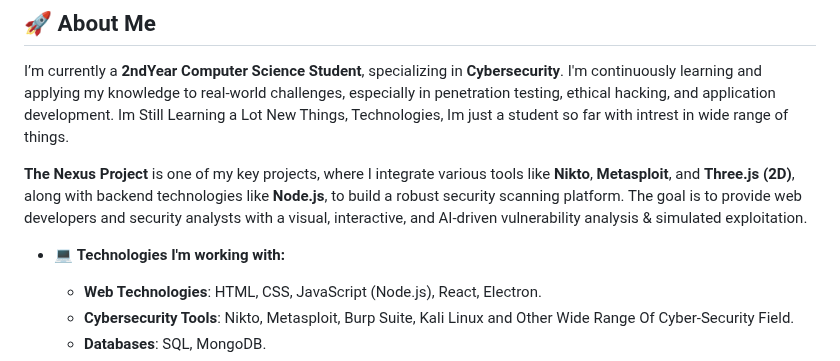
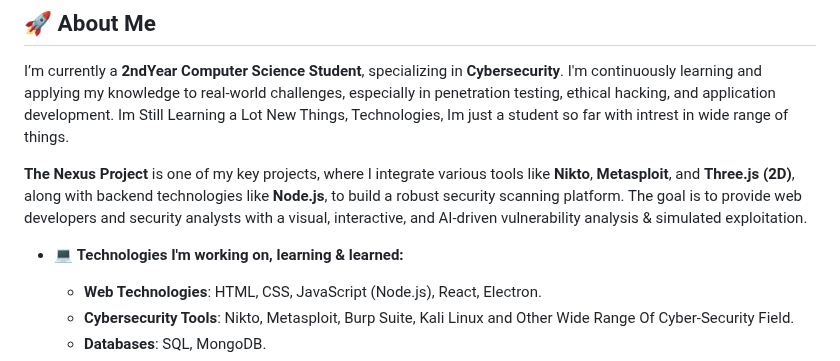
Before and after one commit to PardhuSreeRushiVarma20060119/PardhuSreeRushiVarma20060119, a Markdown page: readme.md, the part around the change. GitHub-like rendering.

```diff
--- a/readme.md
+++ b/readme.md
@@ -8,7 +8,7 @@ I’m currently a **2ndYear Computer Science Student**, specializing in **Cybers
 
 **The Nexus Project** is one of my key projects, where I integrate various tools like **Nikto**, **Metasploit**, and **Three.js (2D)**, along with backend technologies like **Node.js**, to build a robust security scanning platform. The goal is to provide web developers and security analysts with a visual, interactive, and AI-driven vulnerability analysis & simulated exploitation.
 
-- 💻 **Technologies I'm working with:**
+- 💻 **Technologies I'm working on, learning & learned:**
   - **Web Technologies**: HTML, CSS, JavaScript (Node.js), React, Electron.
   - **Cybersecurity Tools**: Nikto, Metasploit, Burp Suite, Kali Linux and Other Wide Range Of Cyber-Security Field.
   - **Databases**: SQL, MongoDB.
```
